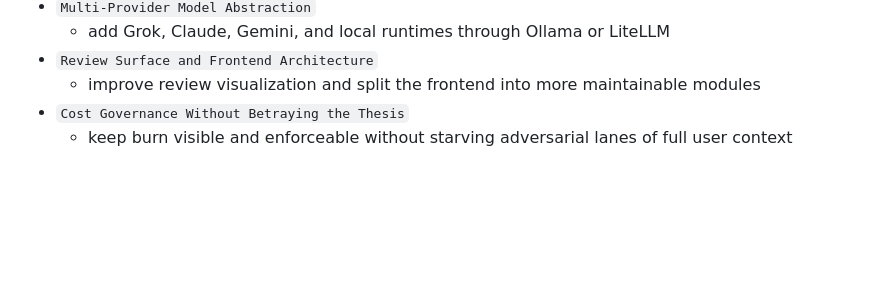
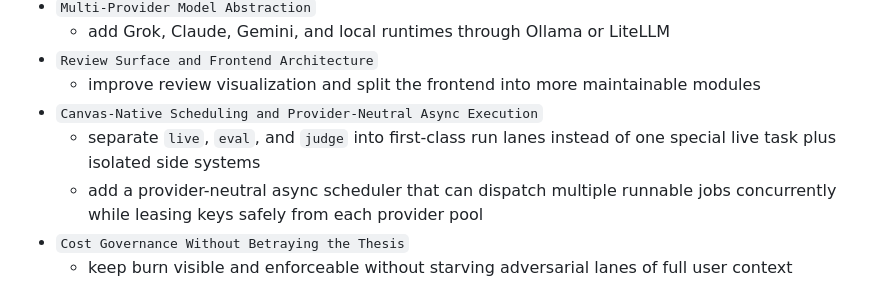
Before and after one commit to palamudin/ParaLLM, a Markdown page: README.md, the part around the change. GitHub-like rendering; blank space fills up the shorter version.

Commit message:
Schedule canvas-native async scheduler milestone

```diff
--- a/README.md
+++ b/README.md
@@ -545,6 +545,9 @@ Next milestone track:
   - add Grok, Claude, Gemini, and local runtimes through Ollama or LiteLLM
 - `Review Surface and Frontend Architecture`
   - improve review visualization and split the frontend into more maintainable modules
+- `Canvas-Native Scheduling and Provider-Neutral Async Execution`
+  - separate `live`, `eval`, and `judge` into first-class run lanes instead of one special live task plus isolated side systems
+  - add a provider-neutral async scheduler that can dispatch multiple runnable jobs concurrently while leasing keys safely from each provider pool
 - `Cost Governance Without Betraying the Thesis`
   - keep burn visible and enforceable without starving adversarial lanes of full user context
 
```
Also changed, not shown: project.md (+34 -0 lines).
